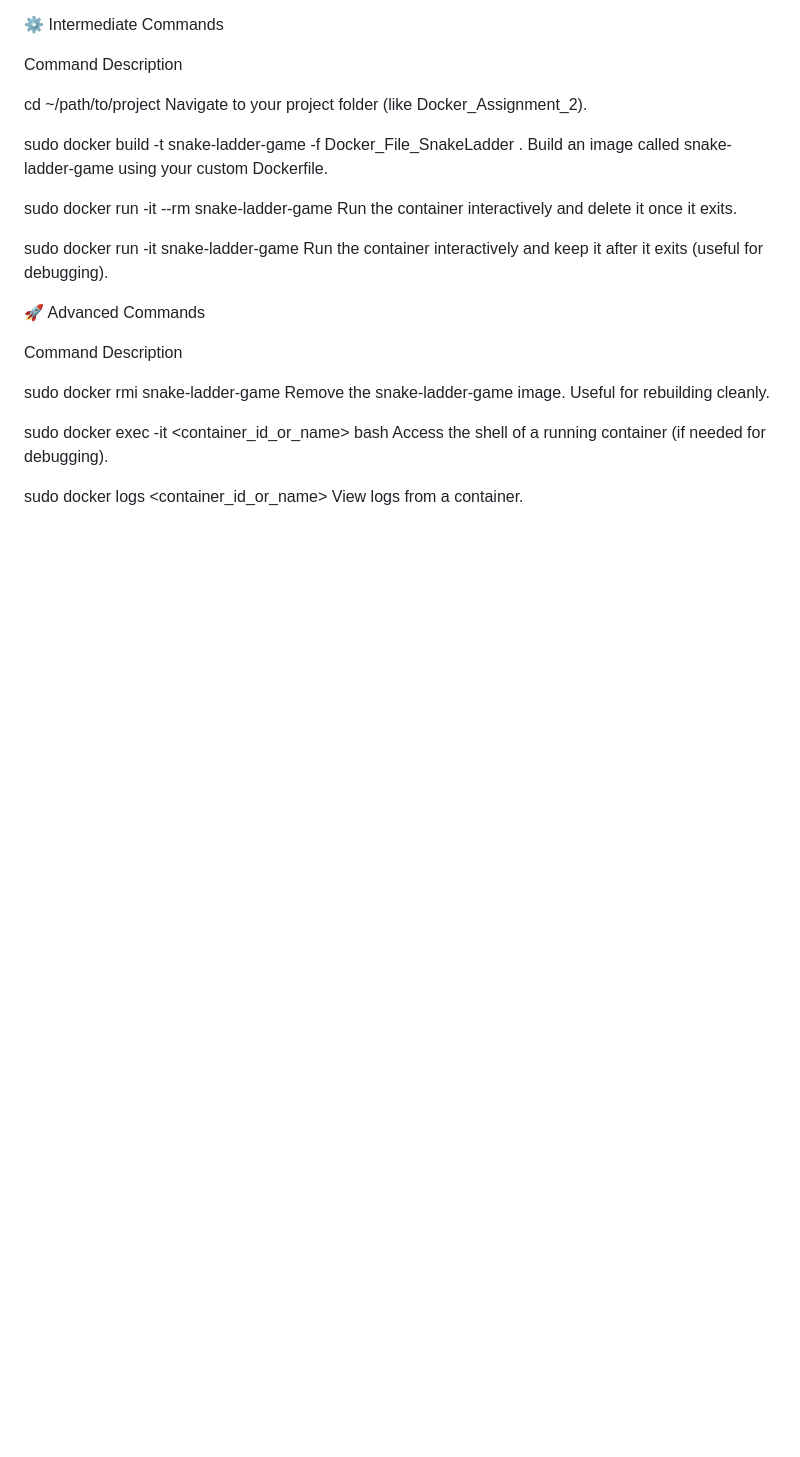
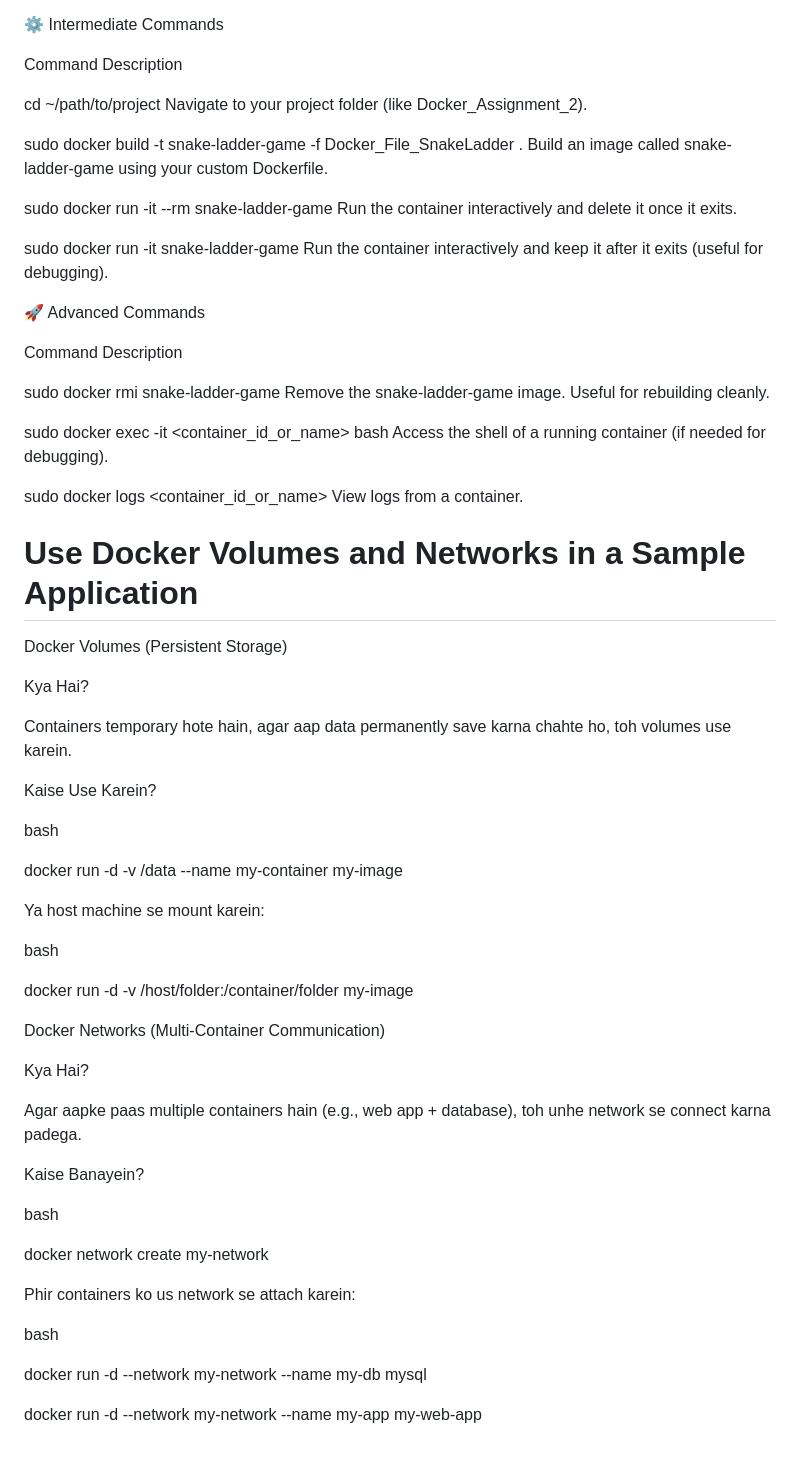
Before and after one commit to ShivaChouhan/devops_training, a Markdown page: Docker_Assignment_2/Docker_Learning.md, the part around the change. Rendered like a GitHub page; blank space fills up the shorter version.

```diff
--- a/Docker_Assignment_2/Docker_Learning.md
+++ b/Docker_Assignment_2/Docker_Learning.md
@@ -402,3 +402,48 @@ sudo docker rmi snake-ladder-game	Remove the snake-ladder-game image. Useful for
 sudo docker exec -it <container_id_or_name> bash	Access the shell of a running container (if needed for debugging).
 
 sudo docker logs <container_id_or_name>	View logs from a container.
+
+
+# Use Docker Volumes and Networks in a Sample Application
+
+Docker Volumes (Persistent Storage)
+
+Kya Hai?
+
+
+Containers temporary hote hain, agar aap data permanently save karna chahte ho, toh volumes use karein.
+
+Kaise Use Karein?
+
+
+bash
+
+docker run -d -v /data --name my-container my-image
+
+Ya host machine se mount karein:
+
+
+bash
+
+docker run -d -v /host/folder:/container/folder my-image
+
+Docker Networks (Multi-Container Communication)
+
+Kya Hai?
+
+Agar aapke paas multiple containers hain (e.g., web app + database), toh unhe network se connect karna padega.
+
+Kaise Banayein?
+
+
+bash
+
+docker network create my-network
+
+Phir containers ko us network se attach karein:
+
+bash
+
+docker run -d --network my-network --name my-db mysql
+
+docker run -d --network my-network --name my-app my-web-app
```
